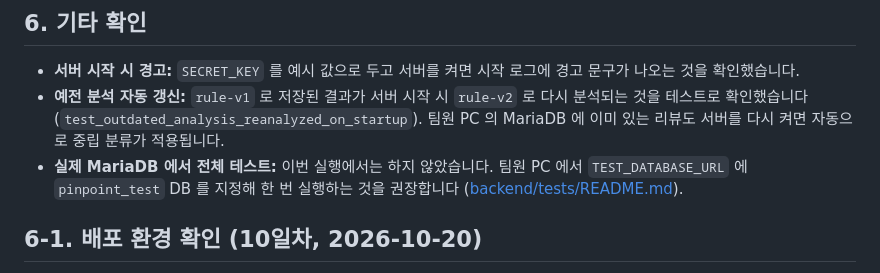
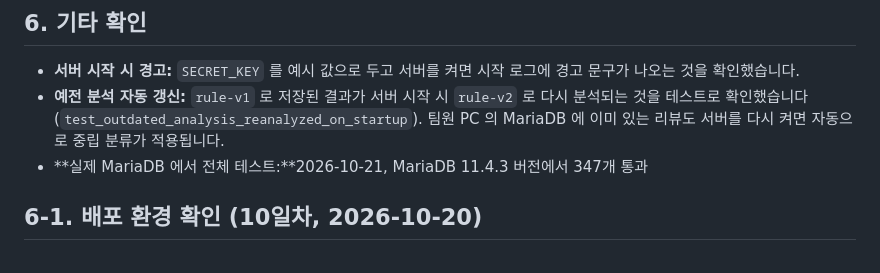
Before and after one commit to jjddee0222-axfullstack01/semiproject_01_D, a Markdown page: docs/09_test_result.md, the part around the change. Drawn GitHub-style.

```diff
--- a/docs/09_test_result.md
+++ b/docs/09_test_result.md
@@ -108,7 +108,7 @@ cd backend && python -m pytest
 
 - **서버 시작 시 경고:** `SECRET_KEY` 를 예시 값으로 두고 서버를 켜면 시작 로그에 경고 문구가 나오는 것을 확인했습니다.
 - **예전 분석 자동 갱신:** `rule-v1` 로 저장된 결과가 서버 시작 시 `rule-v2` 로 다시 분석되는 것을 테스트로 확인했습니다 (`test_outdated_analysis_reanalyzed_on_startup`). 팀원 PC 의 MariaDB 에 이미 있는 리뷰도 서버를 다시 켜면 자동으로 중립 분류가 적용됩니다.
-- **실제 MariaDB 에서 전체 테스트:** 이번 실행에서는 하지 않았습니다. 팀원 PC 에서 `TEST_DATABASE_URL` 에 `pinpoint_test` DB 를 지정해 한 번 실행하는 것을 권장합니다 ([backend/tests/README.md](../backend/tests/README.md)).
+- **실제 MariaDB 에서 전체 테스트:**2026-10-21, MariaDB 11.4.3 버전에서 347개 통과
 
 ## 6-1. 배포 환경 확인 (10일차, 2026-10-20)
 
```
